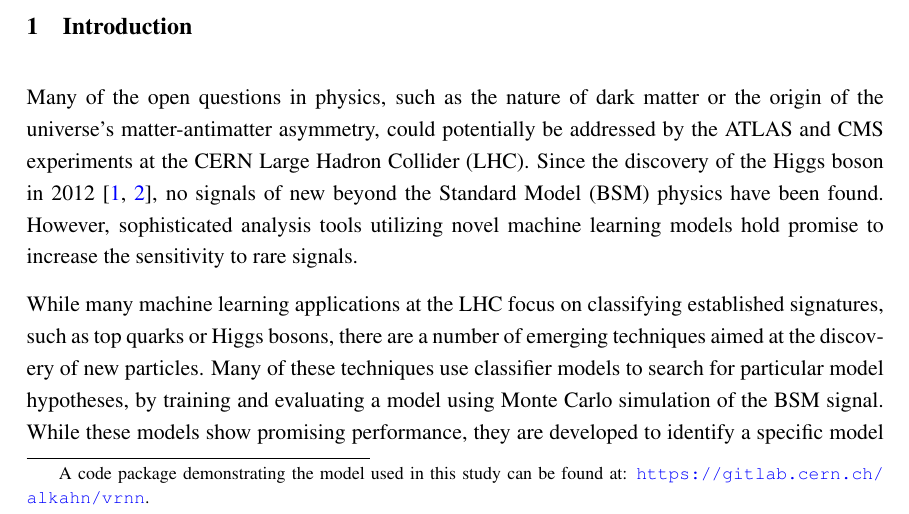
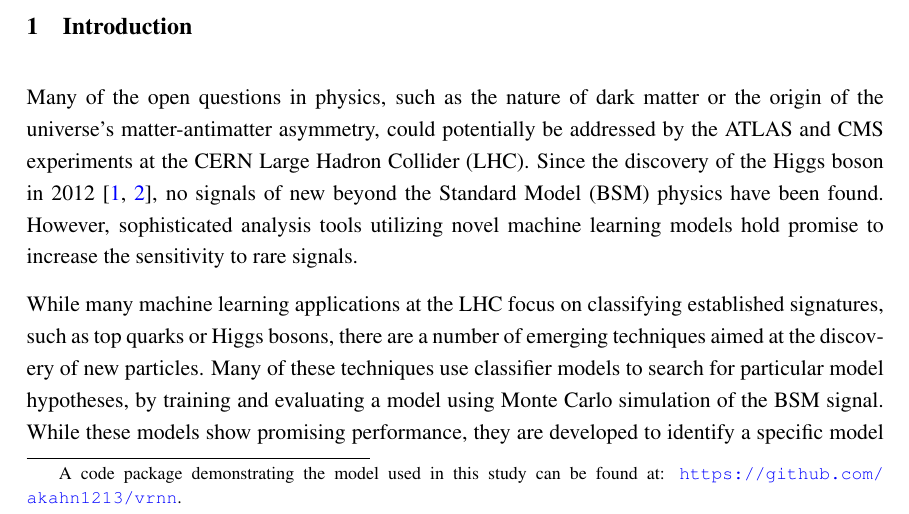
Before and after one commit to akahn1213/vrnn_paper, a LaTeX document (vrnn.tex): part of page 2 of 24, cut so that both start at the same text. Compiled offline with pdfLaTeX.

Commit message:
gitlab to github

```diff
--- a/vrnn.tex
+++ b/vrnn.tex
@@ -156,7 +156,7 @@ The model's discriminatory performance resulting from an unsupervised training s
 
 
 
-Many of the open questions in physics, such as the nature of dark matter or the origin of the universe's matter-antimatter asymmetry, could potentially be addressed by the ATLAS and CMS experiments at the CERN Large Hadron Collider (LHC).\blfootnote{A code package demonstrating the model used in this study can be found at: \url{https://gitlab.cern.ch/alkahn/vrnn}.}
+Many of the open questions in physics, such as the nature of dark matter or the origin of the universe's matter-antimatter asymmetry, could potentially be addressed by the ATLAS and CMS experiments at the CERN Large Hadron Collider (LHC).\blfootnote{A code package demonstrating the model used in this study can be found at: \url{https://github.com/akahn1213/vrnn}.}
 Since the discovery of the Higgs boson in 2012~\cite{atlas_higgs,cms_higgs}, no signals of new beyond the Standard Model (BSM) physics have been found.
 However, sophisticated analysis tools utilizing novel machine learning models hold promise to increase the sensitivity to rare signals.
 
```
Also changed, not shown: vrnn.pdf, 2 other files.
